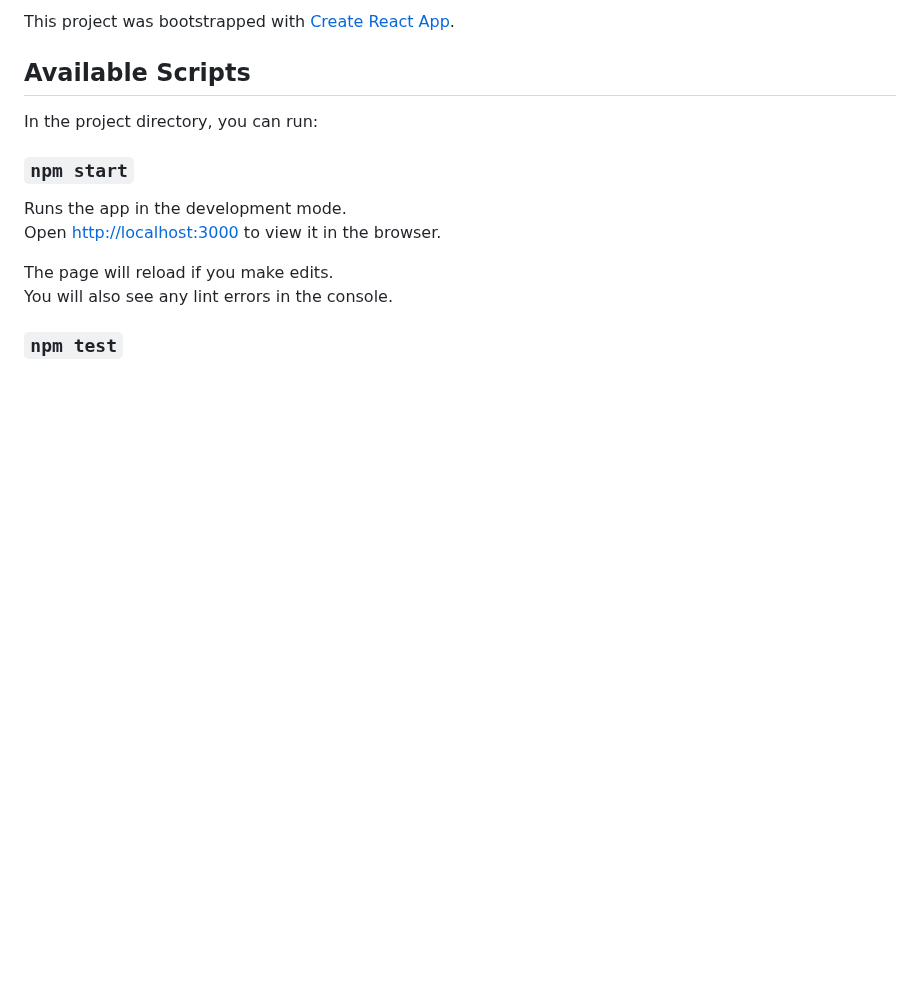
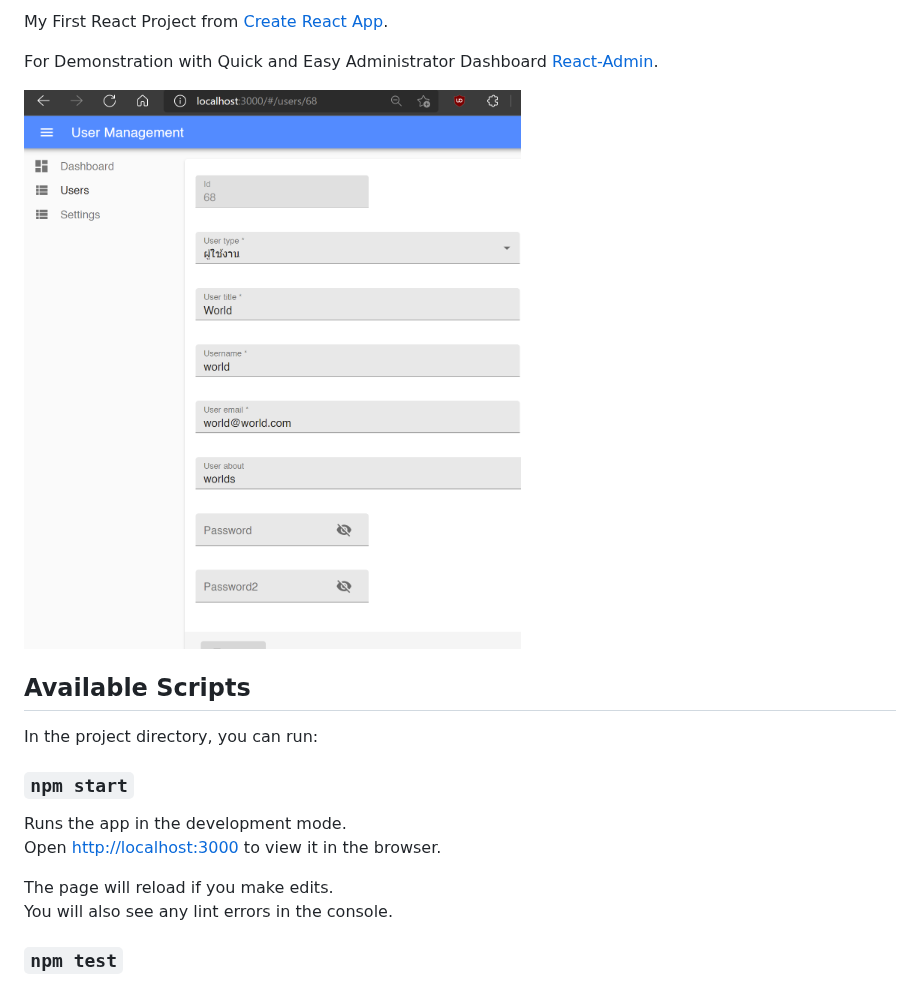
Before and after one commit to metropolian/react-admin-webclient, a Markdown page: README.md, the part around the change. GitHub-like rendering; pictures changed too: screenshot.png (added); blank space fills up the shorter version.

```diff
--- a/README.md
+++ b/README.md
@@ -1,4 +1,9 @@
-This project was bootstrapped with [Create React App](https://github.com/facebook/create-react-app).
+My First React Project from [Create React App](https://github.com/facebook/create-react-app).
+
+For Demonstration with Quick and Easy Administrator Dashboard
+[React-Admin](https://marmelab.com/react-admin).
+
+![screenshot](screenshot.png)
 
 ## Available Scripts
 
```
Also changed, not shown: 2 other files.
